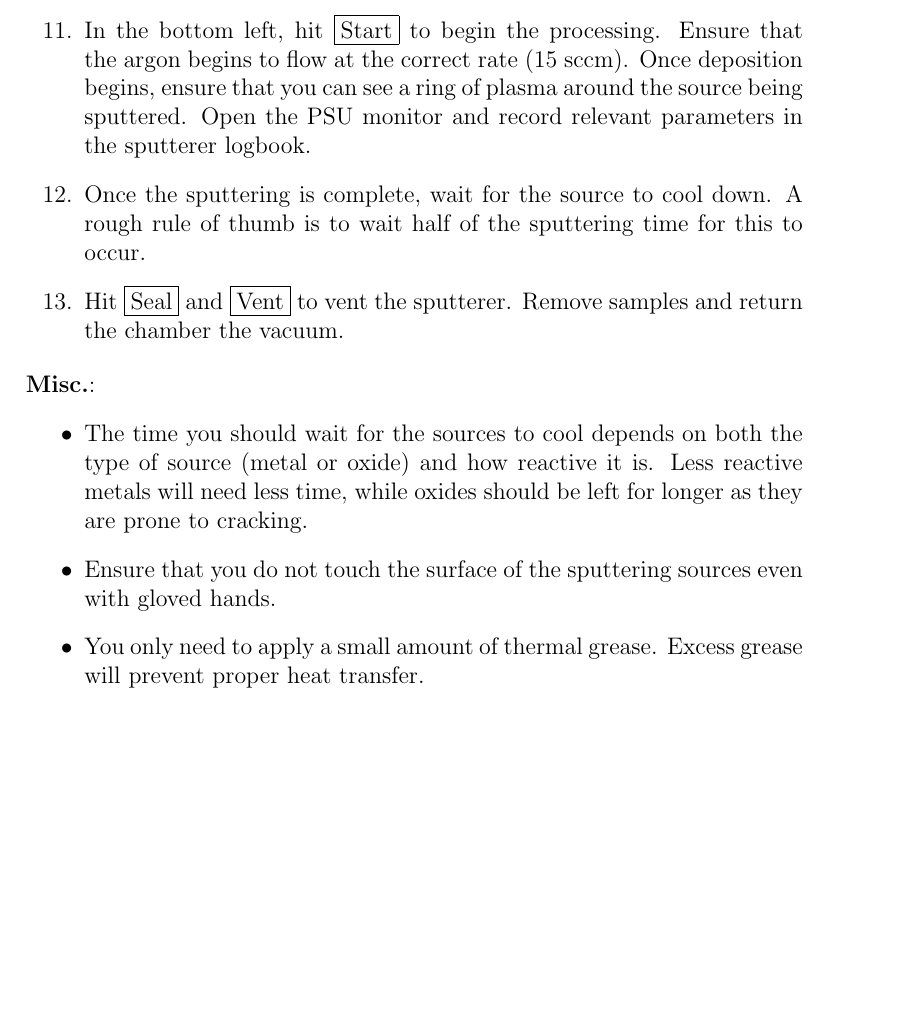
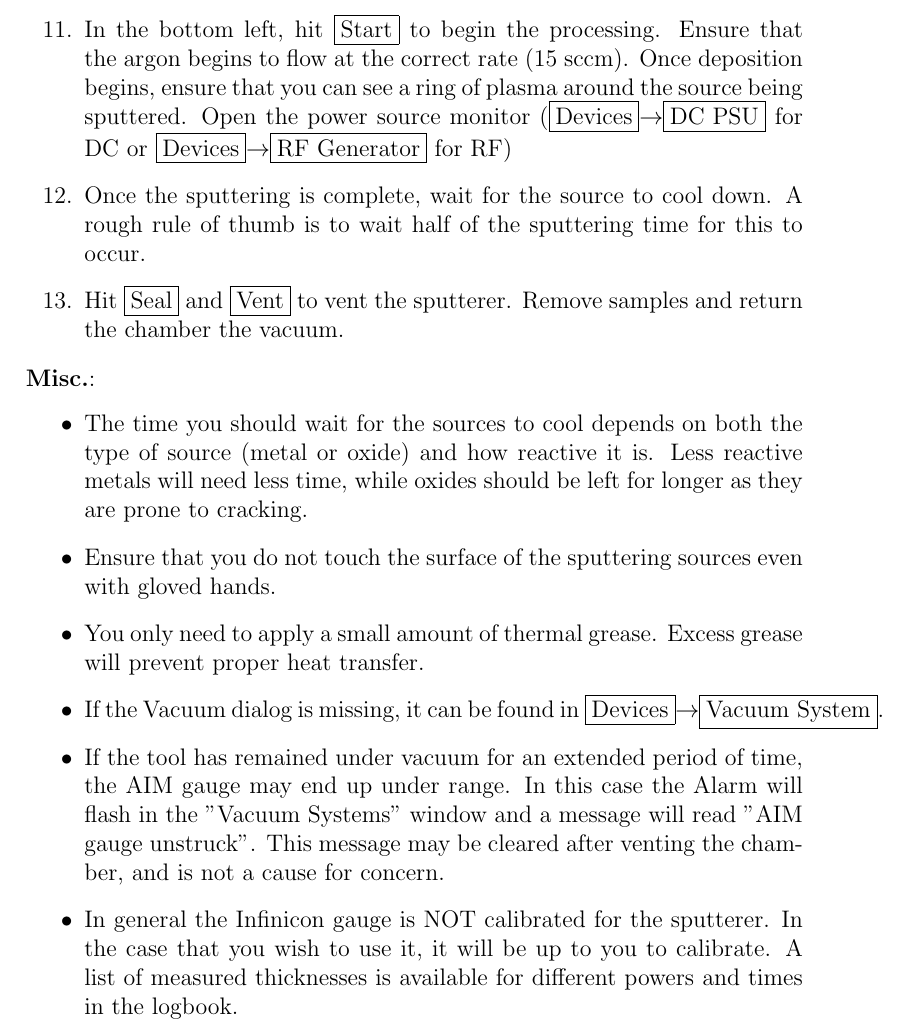
Before and after one commit to spauka/recipe, a LaTeX thesis (recipe.tex, which reads sputterer.tex): part of page 36 of 58, cut so that both start at the same text, the shorter picture padded with empty space. Compiled offline with pdfLaTeX.

Commit message:
Update sputterer instructions with further details.

```diff
--- a/sputterer.tex
+++ b/sputterer.tex
@@ -58,7 +59,7 @@ Deposit a thin layer of metal using the HHV Sputterer
 \item Hit \fbox{Recipe}$\rightarrow$\fbox{Select Recipe} and select the recipe you would like to run.
 \item In the bottom left, hit \fbox{Start} to begin the processing. Ensure that the argon begins to flow at the correct rate (15 sccm).
-      Once deposition begins, ensure that you can see a ring of plasma around the source being sputtered. Open the PSU monitor and record
-      relevant parameters in the sputterer logbook.
+      Once deposition begins, ensure that you can see a ring of plasma around the source being sputtered. Open the power source monitor (\fbox{Devices}$\rightarrow$\fbox{DC PSU} for DC or
+      \fbox{Devices}$\rightarrow$\fbox{RF Generator} for RF)
 \item Once the sputtering is complete, wait for the source to cool down. A rough rule of thumb is to wait half of the sputtering time for this
       to occur.
 \item Hit \fbox{Seal} and \fbox{Vent} to vent the sputterer. Remove samples and return the chamber the vacuum.
@@ -70,5 +71,11 @@ Deposit a thin layer of metal using the HHV Sputterer
       Less reactive metals will need less time, while oxides should be left for longer as they are prone to cracking.
 \item Ensure that you do not touch the surface of the sputtering sources even with gloved hands.
 \item You only need to apply a small amount of thermal grease. Excess grease will prevent proper heat transfer.
+\item If the Vacuum dialog is missing, it can be found in \fbox{Devices}$\rightarrow$\fbox{Vacuum System}.
+\item If the tool has remained under vacuum for an extended period of time, the AIM gauge may end up under range. In this case
+the Alarm will flash in the "Vacuum Systems" window and a message will read "AIM gauge unstruck". This message may be cleared after venting
+the chamber, and is not a cause for concern.
+\item In general the Infinicon gauge is NOT calibrated for the sputterer. In the case that you wish to use it, it will be up to you to calibrate.
+A list of measured thicknesses is available for different powers and times in the logbook.
 \end{itemize}
 \newpage
```
Also changed, not shown: sputterer.tex (13 more changed lines).
